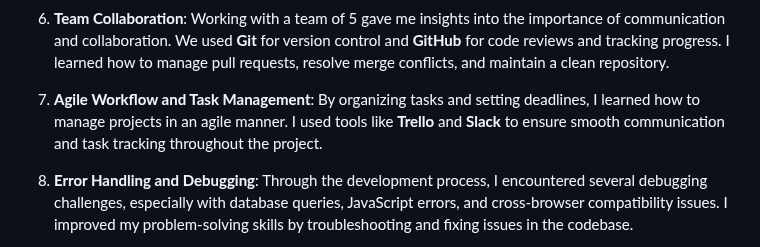
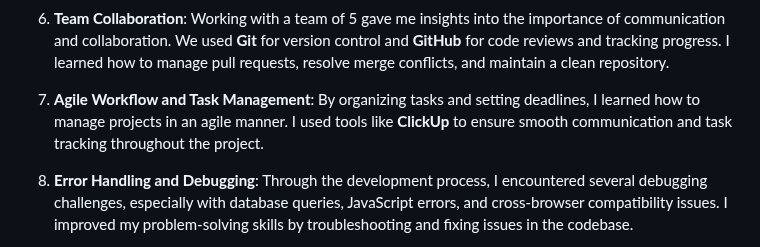
Before and after one commit to Jsarda42/42Cursus, a Markdown page: 42Core/ft_transcendence/README.md, the part around the change. Rendered like a GitHub page.

```diff
--- a/42Core/ft_transcendence/README.md
+++ b/42Core/ft_transcendence/README.md
@@ -47,7 +47,7 @@ I was involved in all aspects of the project but took on the role of **project m
 
 6. **Team Collaboration**: Working with a team of 5 gave me insights into the importance of communication and collaboration. We used **Git** for version control and **GitHub** for code reviews and tracking progress. I learned how to manage pull requests, resolve merge conflicts, and maintain a clean repository.
 
-7. **Agile Workflow and Task Management**: By organizing tasks and setting deadlines, I learned how to manage projects in an agile manner. I used tools like **Trello** and **Slack** to ensure smooth communication and task tracking throughout the project.
+7. **Agile Workflow and Task Management**: By organizing tasks and setting deadlines, I learned how to manage projects in an agile manner. I used tools like **ClickUp** to ensure smooth communication and task tracking throughout the project.
 
 8. **Error Handling and Debugging**: Through the development process, I encountered several debugging challenges, especially with database queries, JavaScript errors, and cross-browser compatibility issues. I improved my problem-solving skills by troubleshooting and fixing issues in the codebase.
 
```
